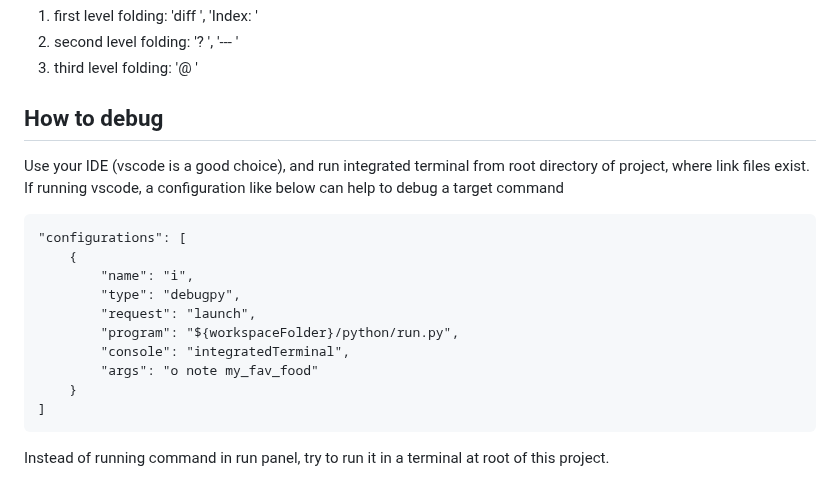
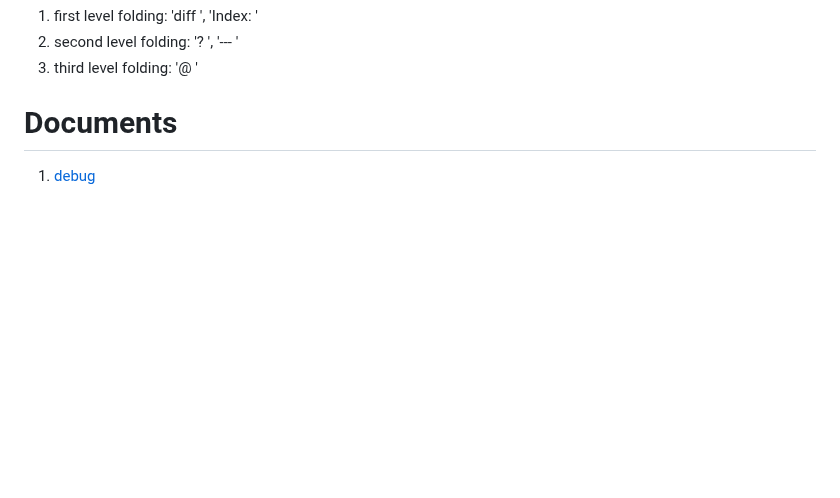
Before and after one commit to aryanf/WindowsRunTool, a Markdown page: README.md, the part around one of its changes. Rendered like a GitHub page; blank space fills up the shorter version.

Commit message:
Update documents

```diff
--- a/README.md
+++ b/README.md
@@ -72,19 +88,5 @@ In short these keywords are used to form folding structure:
 2. second level folding: '? ', '--- '
 3. third level folding: '@ '
 
-## How to debug
-Use your IDE (vscode is a good choice), and run integrated terminal from root directory of project, where link files exist.
-If running vscode, a configuration like below can help to debug a target command
-
-    "configurations": [
-        {
-            "name": "i",
-            "type": "debugpy",
-            "request": "launch",
-            "program": "${workspaceFolder}/python/run.py",
-            "console": "integratedTerminal",
-            "args": "o note my_fav_food"
-        }
-    ]
-
-Instead of running command in run panel, try to run it in a terminal at root of this project.
+# Documents
+1. [debug](http://www.fourthexample.com)
```
Also changed, not shown: other parts of README.md (+19 -3 lines), docs/DEBUG.md (added, +16 -0 lines), images/demo_func1.png (added), images/demo_func1_code.png (added), images/demo_main.png (added), images/demo_main_code.png (added).
